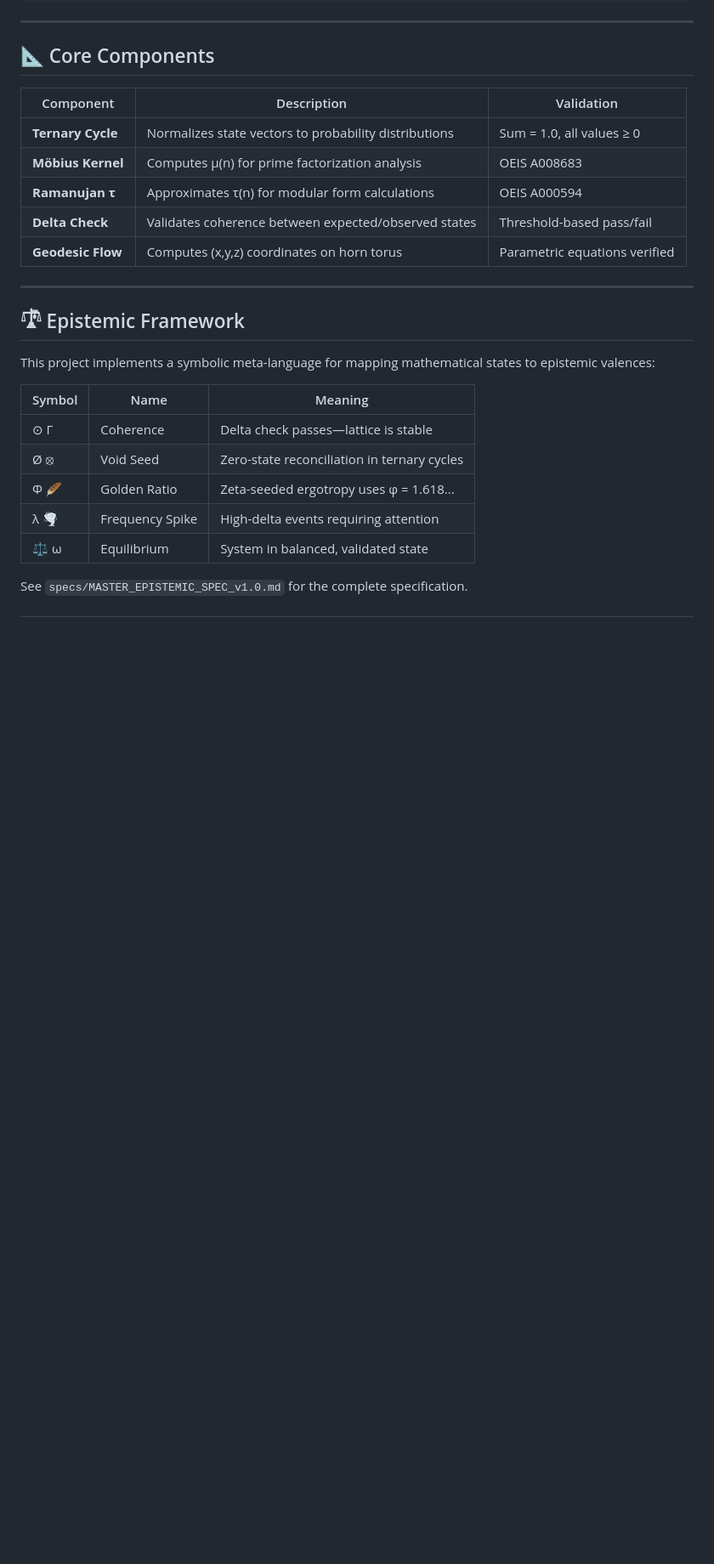
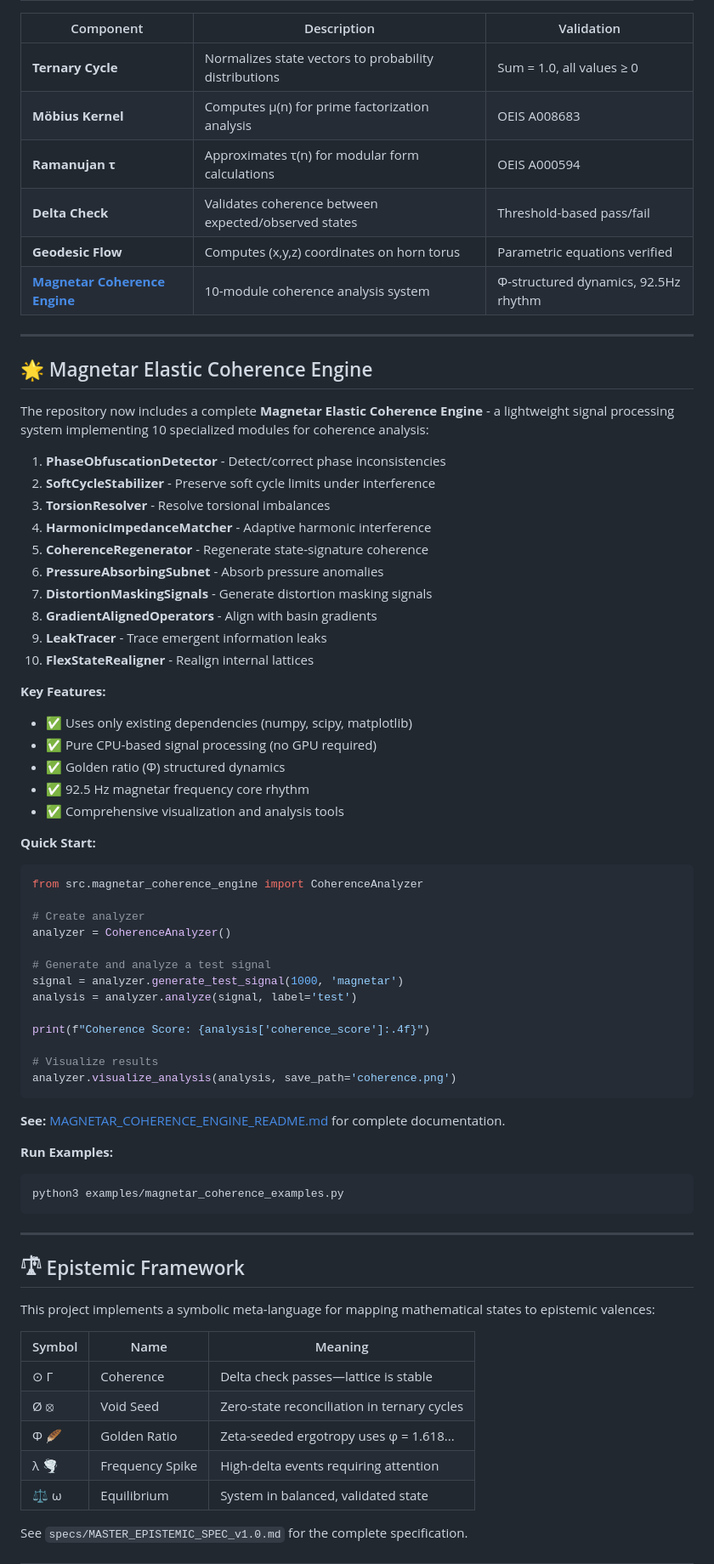
Before and after one commit to ryansctt1994-sudo/Ouroboros, a Markdown page: README.md, the part around the change. Shown at 85% size. GitHub-like rendering; blank space fills up the shorter version.

Commit message:
Update README with Magnetar Coherence Engine documentation
Co-authored-by: janschulzik-cmyk <243705586+janschulzik-cmyk@users.noreply.github.com>

````diff
--- a/README.md
+++ b/README.md
@@ -51,6 +51,55 @@ pytest tests/ -v
 | **Ramanujan τ** | Approximates τ(n) for modular form calculations | OEIS A000594 |
 | **Delta Check** | Validates coherence between expected/observed states | Threshold-based pass/fail |
 | **Geodesic Flow** | Computes (x,y,z) coordinates on horn torus | Parametric equations verified |
+| **[Magnetar Coherence Engine](MAGNETAR_COHERENCE_ENGINE_README.md)** | 10-module coherence analysis system | Φ-structured dynamics, 92.5Hz rhythm |
+
+---
+
+## 🌟 Magnetar Elastic Coherence Engine
+
+The repository now includes a complete **Magnetar Elastic Coherence Engine** - a lightweight signal processing system implementing 10 specialized modules for coherence analysis:
+
+1. **PhaseObfuscationDetector** - Detect/correct phase inconsistencies
+2. **SoftCycleStabilizer** - Preserve soft cycle limits under interference
+3. **TorsionResolver** - Resolve torsional imbalances
+4. **HarmonicImpedanceMatcher** - Adaptive harmonic interference
+5. **CoherenceRegenerator** - Regenerate state-signature coherence
+6. **PressureAbsorbingSubnet** - Absorb pressure anomalies
+7. **DistortionMaskingSignals** - Generate distortion masking signals
+8. **GradientAlignedOperators** - Align with basin gradients
+9. **LeakTracer** - Trace emergent information leaks
+10. **FlexStateRealigner** - Realign internal lattices
+
+**Key Features:**
+- ✅ Uses only existing dependencies (numpy, scipy, matplotlib)
+- ✅ Pure CPU-based signal processing (no GPU required)
+- ✅ Golden ratio (Φ) structured dynamics
+- ✅ 92.5 Hz magnetar frequency core rhythm
+- ✅ Comprehensive visualization and analysis tools
+
+**Quick Start:**
+```python
+from src.magnetar_coherence_engine import CoherenceAnalyzer
+
+# Create analyzer
+analyzer = CoherenceAnalyzer()
+
+# Generate and analyze a test signal
+signal = analyzer.generate_test_signal(1000, 'magnetar')
+analysis = analyzer.analyze(signal, label='test')
+
+print(f"Coherence Score: {analysis['coherence_score']:.4f}")
+
+# Visualize results
+analyzer.visualize_analysis(analysis, save_path='coherence.png')
+```
+
+**See:** [MAGNETAR_COHERENCE_ENGINE_README.md](MAGNETAR_COHERENCE_ENGINE_README.md) for complete documentation.
+
+**Run Examples:**
+```bash
+python3 examples/magnetar_coherence_examples.py
+```
 
 ---
 
````
